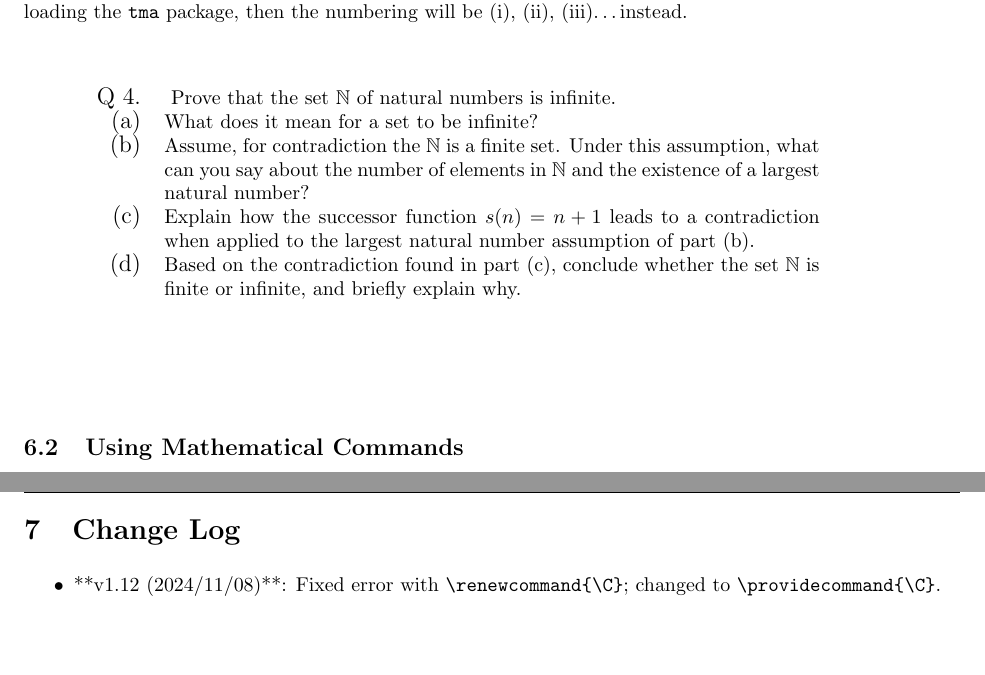
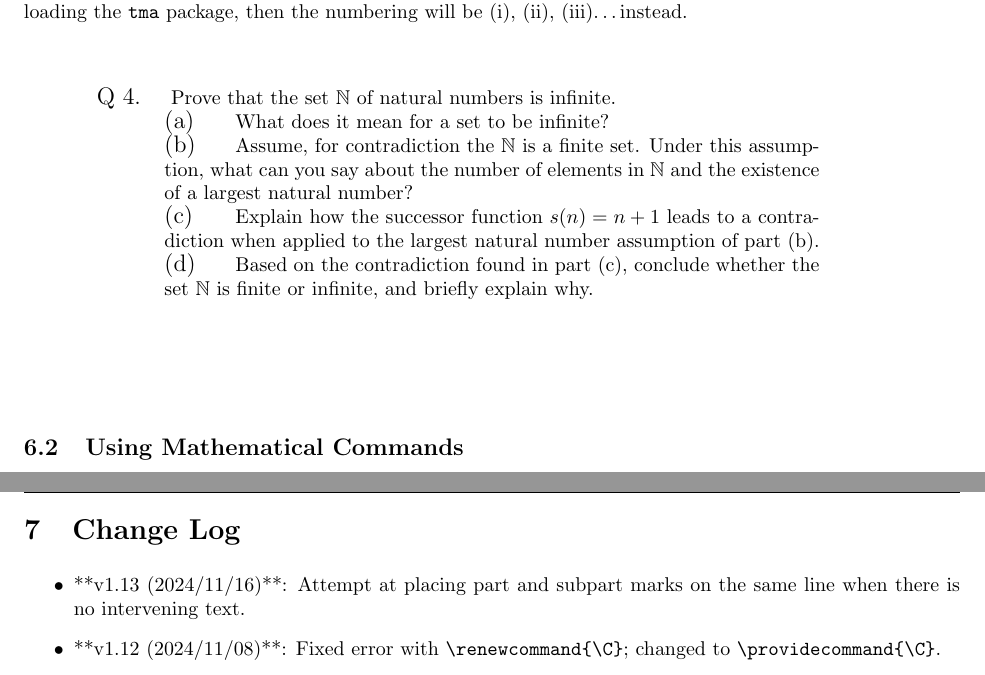
Before and after one commit to GeoffRiley/tma, a LaTeX document (doc/tma-doc.tex, which reads tma.sty): two parts of pages 4 and 5 of 5, joined at a grey line, cut so that both start at the same text, the shorter picture padded with empty space. Compiled offline with pdfLaTeX.

Commit message:
Attempts to get \qpart and \qsubpart on same line.

```diff
--- a/doc/tma-doc.tex
+++ b/doc/tma-doc.tex
@@ -11,7 +11,7 @@
 
 \title{The \texttt{tma} Package}
 \author{Geoff Riley \\ \href{mailto:geoffr@adaso.com.com}{geoffr@adaso.com}}
-\date{Version 1.12, 2024/11/08}
+\date{Version 1.13, 2024/11/16}
 
 \begin{document}
 
@@ -193,6 +193,7 @@ Note that the default part numbering is in the form (a), (b), (c)\dots If the op
 \section{Change Log}
 
 \begin{itemize}
+\item **v1.13 (2024/11/16)**: Attempt at placing part and subpart marks on the same line when there is no intervening text.
 \item **v1.12 (2024/11/08)**: Fixed error with \verb|\renewcommand{\C}|; changed to \verb|\providecommand{\C}|.
 \item **v1.11 (2024/11/08)**: Added 'legacy' option to allow old definitions of \verb|\vec| and \verb|\C|.
 \item **v1.10 (2024/09/10)**: Ensured commands are correctly defined before being redefined!
--- a/tma.sty
+++ b/tma.sty
@@ -44,8 +48,7 @@
 %%    Adjusted loading order of packages
 %%    Improved code readability and comments
 %%    Added 'legacy' option to allow old definitions of \vec and \C
-%%
-\ProvidesPackage{tma}[2024/11/08 v1.12 TMA document style]
+\ProvidesPackage{tma}[2024/11/16 v1.13 TMA document style]
 \NeedsTeXFormat{LaTeX2e}
 
 %%%%%%%%%%%%%%%%%%%%%%%%%%
@@ -65,6 +68,9 @@
 \newcommand{\mycourse}[1]{\renewcommand{\course}{#1}}
 \newcommand{\mypin}[1]{\renewcommand{\pin}{#1}}
 
+\newcommand{\tma@questionstring}{\relax}
+\newcommand{\setquestionstring}[1]{\renewcommand{\tma@questionstring}{#1}}
+
 %%%%%%%%%%%%%%%%%%%%%%%%%%%%
 %% Package Loading
 %%%%%%%%%%%%%%%%%%%%%%%%%%%%
@@ -81,6 +87,7 @@
 \RequirePackage{verbatim}
 \RequirePackage{fancyhdr}
 \RequirePackage{geometry}
+\RequirePackage{calc}
 
 %%%%%%%%%%%%%%%%%%%%%%%%%%%%
 %% Geometry Settings
@@ -124,7 +131,6 @@
 %%%%%%%%%%%%%%%%%%%%%%%%%%%%
 %% Option Handling
 %%%%%%%%%%%%%%%%%%%%%%%%%%%%
-\typeout{Defining boolean flags.}
 % Define boolean flags
 \newif\iftma@roman
 \newif\iftma@usecleveref
@@ -213,6 +219,8 @@
 \renewcommand{\tma@pageref}[1]{\pageref*{#1}}
 \fi
 
+\setquestionstring{Q}
+
 %%%%%%%%%%%%%%%%%%%%%%%%%%%%
 %% Question Environment
 %%%%%%%%%%%%%%%%%%%%%%%%%%%%
@@ -225,17 +233,32 @@
 \fi
 
 \newenvironment{question}[1][0]{%
-	\typeout{Define question environment.}
 	\ifthenelse{#1>0}{\setcounter{question}{#1-1}}{\relax}%
 	\tma@stepcounter{question}%
 	\tma@bookmark{Question \thequestion}{question\thequestion}%
-  \makebox[0pt][r]{\large{Q \thequestion.\quad }}%
+	\makebox[0pt][r]{\large{\tma@questionstring~\thequestion.\quad }}%
 }{%
 	\par \vspace{3em}%
 }
 
+% Define indentation lengths
+\newlength{\qpartindent}
+\setlength{\qpartindent}{0em} % Indent for \qpart
+
+\newlength{\qsubpartindent}
+\setlength{\qsubpartindent}{2em} % Additional indent for \qsubpart
+
+\newlength{\tmalabelsep}
+\setlength{\tmalabelsep}{0.5em} % Space between label and text
+
+% Define label widths
+\newlength{\qpartlabelwidth}
+\settowidth{\qpartlabelwidth}{\large{(m)}\hspace{1em}} % Width for the widest \qpart label
+
+\newlength{\qsubpartlabelwidth}
+\settowidth{\qsubpartlabelwidth}{\large{(viii)}\hspace{1em}} % Width for the widest \qsubpart label
+
 \newcommand{\qpart}[1][0]{%
-	\typeout{Define qpart command.}
 	\ifthenelse{#1>0}{\setcounter{qpart}{#1-1}}{\relax}%
 	\tma@stepcounter{qpart}%
 	\tma@bookmark[1]{\thequestion.\theqpart}{qpart.\thequestion.\theqpart}%
@@ -244,12 +267,48 @@
 }
 
 \newcommand{\qsubpart}[1][0]{%
-	\typeout{Define qsubpart command.}
 	\ifthenelse{#1>0}{\setcounter{qsubpart}{#1-1}}{\relax}%
 	\tma@stepcounter{qsubpart}%
 	\tma@bookmark[2]{\thequestion.\theqpart.\theqsubpart}{qsubpart.\thequestion.\theqpart.\theqsubpart}%
 	\par%
 	\makebox[0pt][r]{\large{(\theqsubpart)\quad }}%
+}
+
+\renewcommand{\qpart}[1][0]{%
+	\ifthenelse{#1>0}{\setcounter{qpart}{#1-1}}{}%
+	\setcounter{qsubpart}{0}% Reset subpart counter
+	\tma@stepcounter{qpart}%
+	\tma@bookmark[1]{\thequestion.\theqpart}{qpart.\thequestion.\theqpart}%
+	% Apply indentation only at the beginning of a paragraph
+	\ifvmode
+	\noindent
+	\hspace*{\qpartindent}%
+	\fi
+	% Place the label
+	\makebox[\qpartlabelwidth][l]{\large{(\theqpart)}}%
+	\hspace*{\tmalabelsep}%
+	\ignorespaces%
+}
+
+\renewcommand{\qsubpart}[1][0]{%
+	\ifthenelse{#1>0}{\setcounter{qsubpart}{#1-1}}{}%
+	\tma@stepcounter{qsubpart}%
+	\tma@bookmark[2]{\thequestion.\theqpart.\theqsubpart}{qsubpart.\thequestion.\theqpart.\theqsubpart}%
+	% Apply indentation only at the beginning of a paragraph
+	\ifvmode
+	\noindent
+	\hspace*{\qsubpartindent}%
+	\fi
+	% Place the label
+	\makebox[\qsubpartlabelwidth][l]{\large{(\theqsubpart)}}%
+	\hspace*{\tmalabelsep}%
+	\ignorespaces%
+}
+
+% Reset \leftskip and \parindent at the end of paragraphs
+\everypar{%
+	\global\leftskip=0pt%
+	\global\parindent=15pt% or your default value
 }
 
 %%%%%%%%%%%%%%%%%%%%%%%%%%%%
```
Also changed, not shown: doc/notes.pdf, doc/tma-doc.pdf, examples/SampleTMA.pdf, tma.sty (4 more changed lines), 2 other files. Lines whose indentation alone changed are shown as unchanged.
